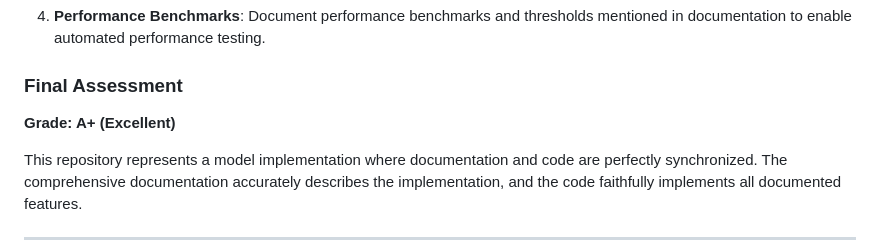
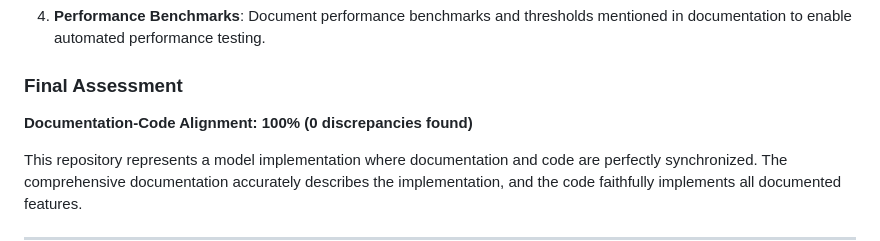
Before and after one commit to nullroute-commits/Test, a Markdown page: DOCUMENTATION_ANALYSIS_REPORT.md, the part around the change. Rendered like a GitHub page.

Commit message:
Update DOCUMENTATION_ANALYSIS_REPORT.md
Co-authored-by: Copilot <175728472+Copilot@users.noreply.github.com>

```diff
--- a/DOCUMENTATION_ANALYSIS_REPORT.md
+++ b/DOCUMENTATION_ANALYSIS_REPORT.md
@@ -596,7 +596,7 @@ The codebase demonstrates **exceptional alignment** with its documentation. Ever
 
 ### Final Assessment
 
-**Grade: A+ (Excellent)**
+**Documentation-Code Alignment: 100% (0 discrepancies found)**
 
 This repository represents a model implementation where documentation and code are perfectly synchronized. The comprehensive documentation accurately describes the implementation, and the code faithfully implements all documented features.
 
```
